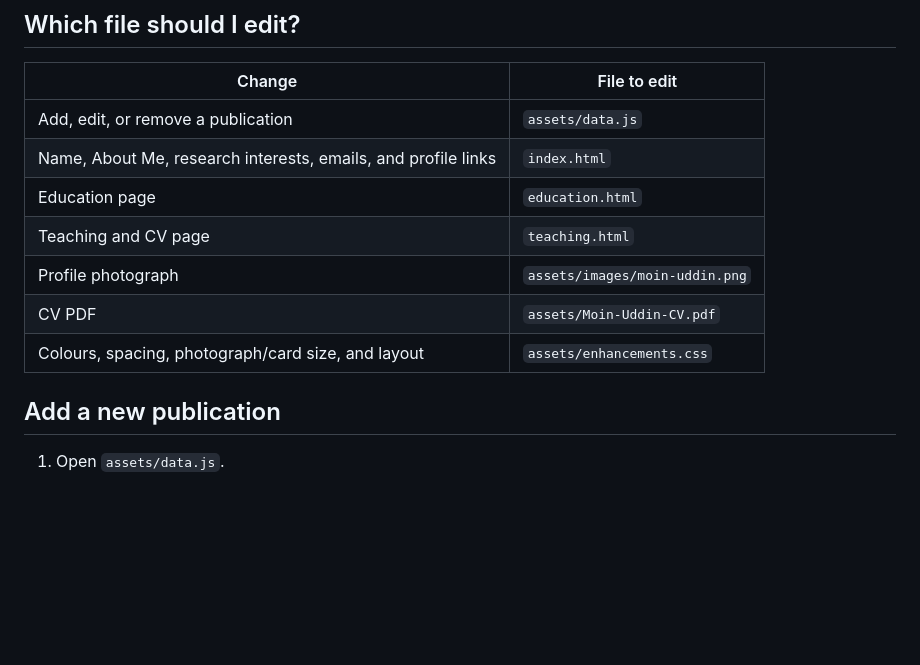
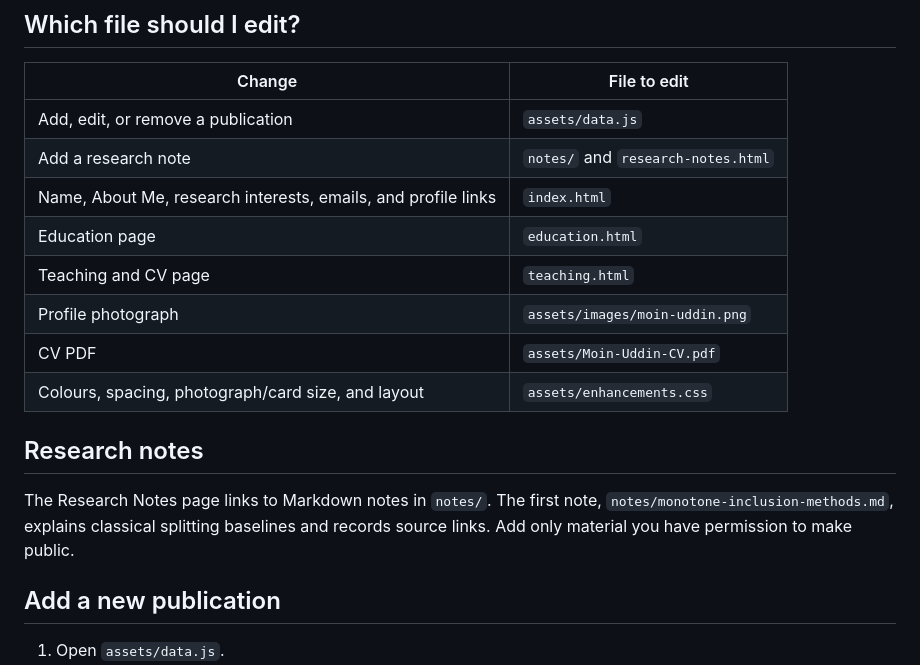
Before and after one commit to moinamu/moinamu.github.io, a Markdown page: README.md, the part around the change. Rendered like a GitHub page; blank space fills up the shorter version.

Commit message:
Link research notes in README.md

```diff
--- a/README.md
+++ b/README.md
@@ -7,12 +7,17 @@ This is a static academic website hosted with GitHub Pages. No software framewor
 | Change | File to edit |
 | --- | --- |
 | Add, edit, or remove a publication | `assets/data.js` |
+| Add a research note | `notes/` and `research-notes.html` |
 | Name, About Me, research interests, emails, and profile links | `index.html` |
 | Education page | `education.html` |
 | Teaching and CV page | `teaching.html` |
 | Profile photograph | `assets/images/moin-uddin.png` |
 | CV PDF | `assets/Moin-Uddin-CV.pdf` |
 | Colours, spacing, photograph/card size, and layout | `assets/enhancements.css` |
+
+## Research notes
+
+The Research Notes page links to Markdown notes in `notes/`. The first note, `notes/monotone-inclusion-methods.md`, explains classical splitting baselines and records source links. Add only material you have permission to make public.
 
 ## Add a new publication
 
```
